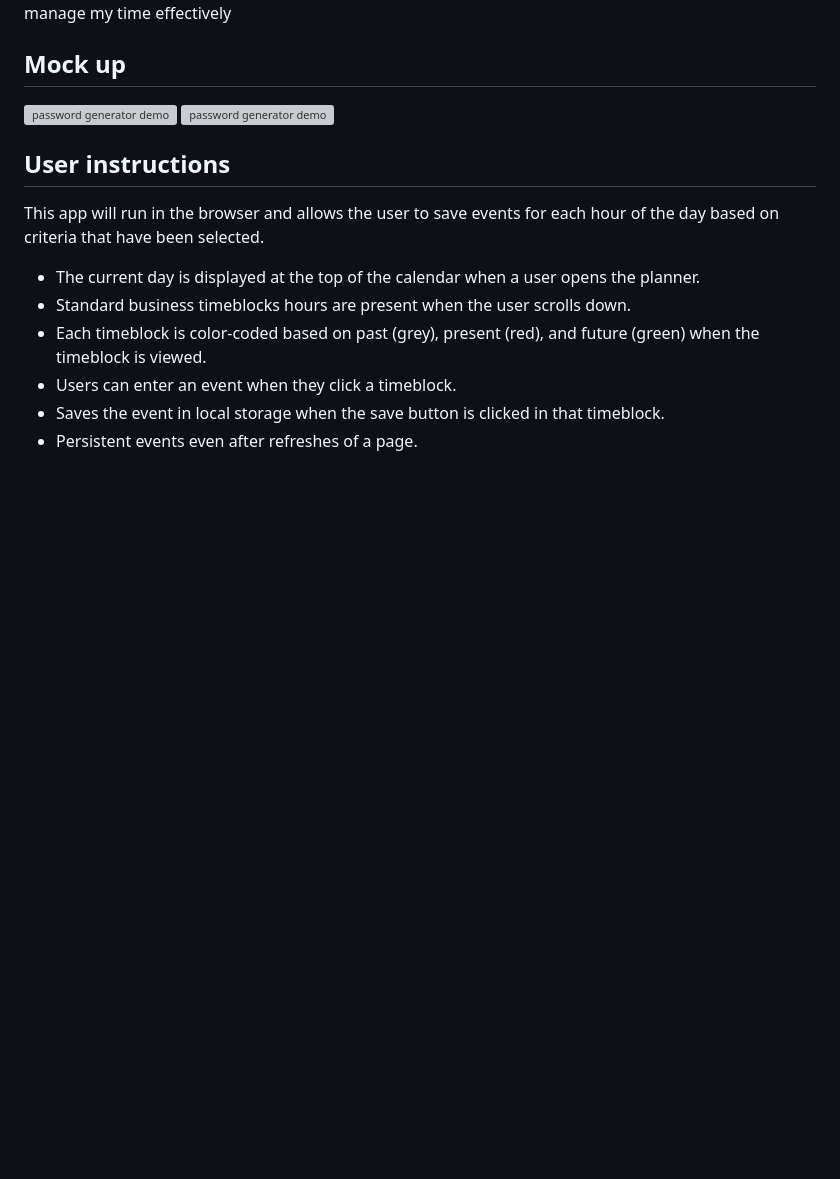
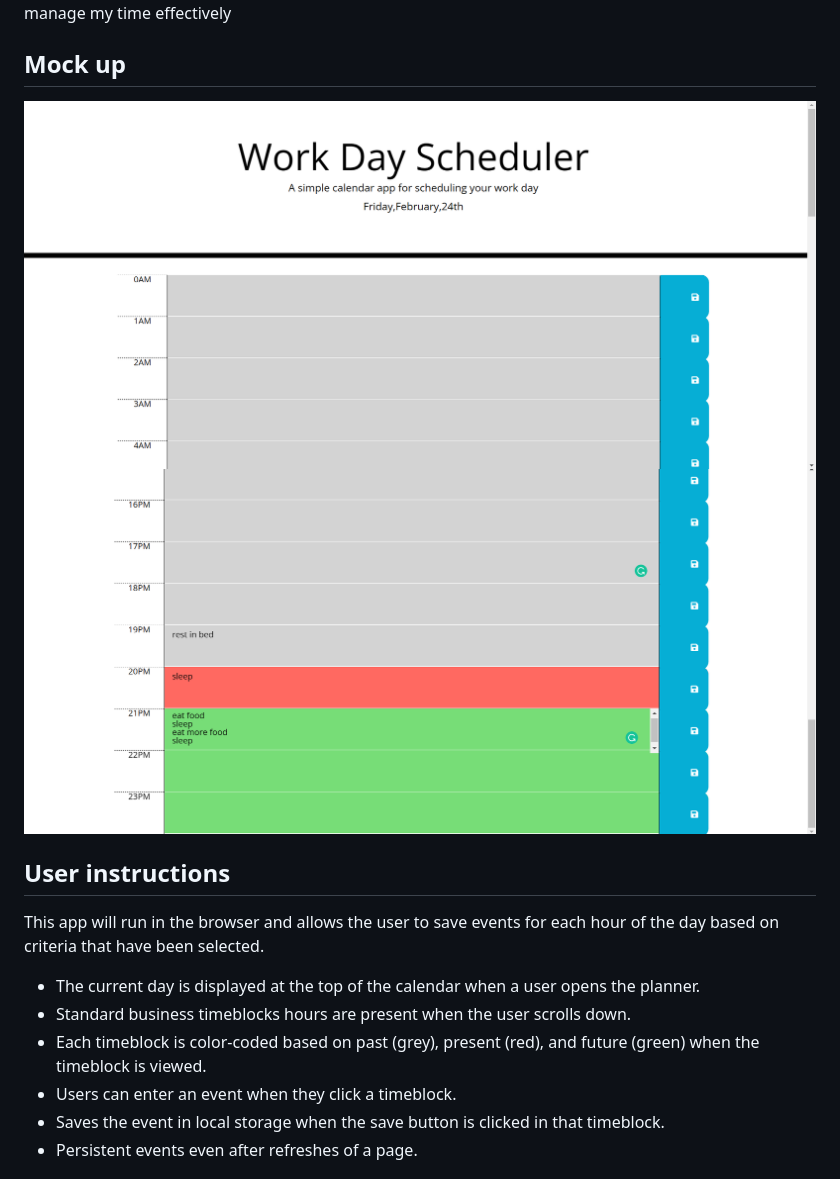
Before and after one commit to dlalloyd/urban-Daily-octo-Planner-journey, a Markdown page: README.md, the part around the change. Drawn GitHub-style; pictures changed too: assets/images/To-do app Screenshot 2.png (added), assets/images/To-do app screenshot 1.png (added); blank space fills up the shorter version; grey boxes are pictures that could not be loaded.

```diff
--- a/README.md
+++ b/README.md
@@ -7,8 +7,8 @@ SO THAT I can manage my time effectively
 
 
 ## Mock up
-![password generator demo](./assets/password-generator-pic1.png)
-![password generator demo](./assets/password-generator-pic2.png)
+![password generator demo](./assets/images/To-do%20app%20screenshot%201.png)
+![password generator demo](./assets/images/To-do%20app%20Screenshot%202.png)
 
 
 
```
Also changed, not shown: assets/images/05-third-party-apis-homework-demo.gif (deleted).
